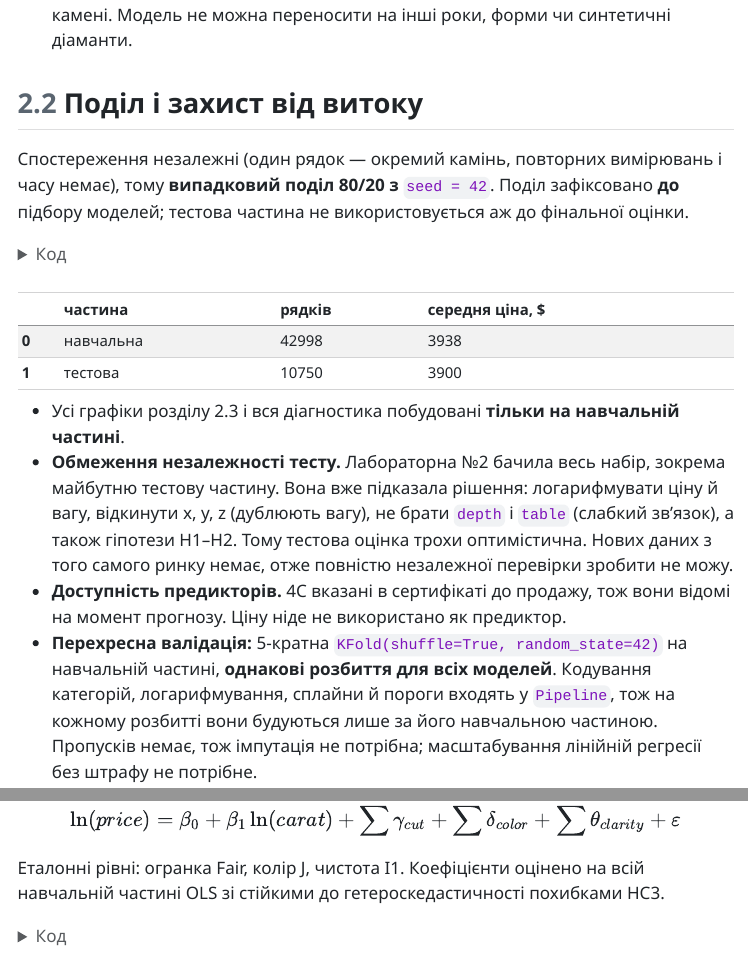
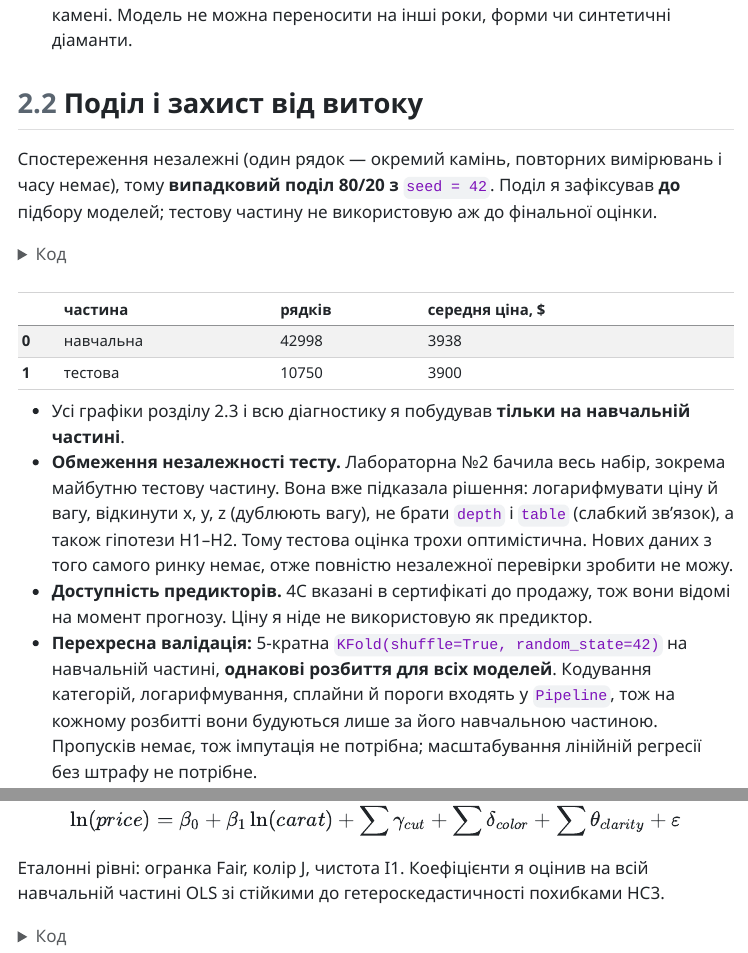
Before and after one commit to vladyslavdemchuk956/Lab03_Demchuk_Vladyslav, a Quarto document (report.qmd): the page in a window 1100 px wide, from 2200 px down, and a second part further down, joined at a grey line. The pictures show the output file report.html that the author committed with the source, opened offline; menus at the side of the page are left out; long lines of code are wrapped.

Commit message:
Report and slides: consistent first-person wording

````diff
--- a/report.qmd
+++ b/report.qmd
@@ -156,8 +156,8 @@ print(f"Рядків у файлі: {len(raw)}, після очищення: {le
 ## Поділ і захист від витоку
 
 Спостереження незалежні (один рядок — окремий камінь, повторних вимірювань і часу немає), тому
-**випадковий поділ 80/20 з `seed = 42`**. Поділ зафіксовано **до** підбору моделей; тестова частина
-не використовується аж до фінальної оцінки.
+**випадковий поділ 80/20 з `seed = 42`**. Поділ я зафіксував **до** підбору моделей; тестову частину
+не використовую аж до фінальної оцінки.
 
 ```{python}
 #| label: split
@@ -169,13 +169,13 @@ pd.DataFrame({"частина": ["навчальна", "тестова"], "ря
               "середня ціна, $": [rnd(y_tr.mean()), rnd(y_te.mean())]})
 ```
 
-- Усі графіки розділу 2.3 і вся діагностика побудовані **тільки на навчальній частині**.
+- Усі графіки розділу 2.3 і всю діагностику я побудував **тільки на навчальній частині**.
 - **Обмеження незалежності тесту.** Лабораторна №2 бачила весь набір, зокрема майбутню тестову частину.
   Вона вже підказала рішення: логарифмувати ціну й вагу, відкинути x, y, z (дублюють вагу), не брати
   `depth` і `table` (слабкий зв'язок), а також гіпотези H1–H2. Тому тестова оцінка трохи оптимістична.
   Нових даних з того самого ринку немає, отже повністю незалежної перевірки зробити не можу.
 - **Доступність предикторів.** 4C вказані в сертифікаті до продажу, тож вони відомі на момент прогнозу.
-  Ціну ніде не використано як предиктор.
+  Ціну я ніде не використовую як предиктор.
 - **Перехресна валідація:** 5-кратна `KFold(shuffle=True, random_state=42)` на навчальній частині,
   **однакові розбиття для всіх моделей**. Кодування категорій, логарифмування, сплайни й пороги
   входять у `Pipeline`, тож на кожному розбитті вони будуються лише за його навчальною частиною.
@@ -316,7 +316,7 @@ M1 має три вади: `{python} KEY["m1_neg"]` каменів отриму
 
 $$\ln(price) = \beta_0 + \beta_1 \ln(carat) + \sum \gamma_{cut} + \sum \delta_{color} + \sum \theta_{clarity} + \varepsilon$$
 
-Еталонні рівні: огранка Fair, колір J, чистота I1. Коефіцієнти оцінено на всій навчальній частині
+Еталонні рівні: огранка Fair, колір J, чистота I1. Коефіцієнти я оцінив на всій навчальній частині
 OLS зі стійкими до гетероскедастичності похибками HC3.
 
 ```{python}
````
Also changed, not shown: slides.qmd (+2 -2 lines), report.html, report.qmd (6 more changed lines), 2 other files.
